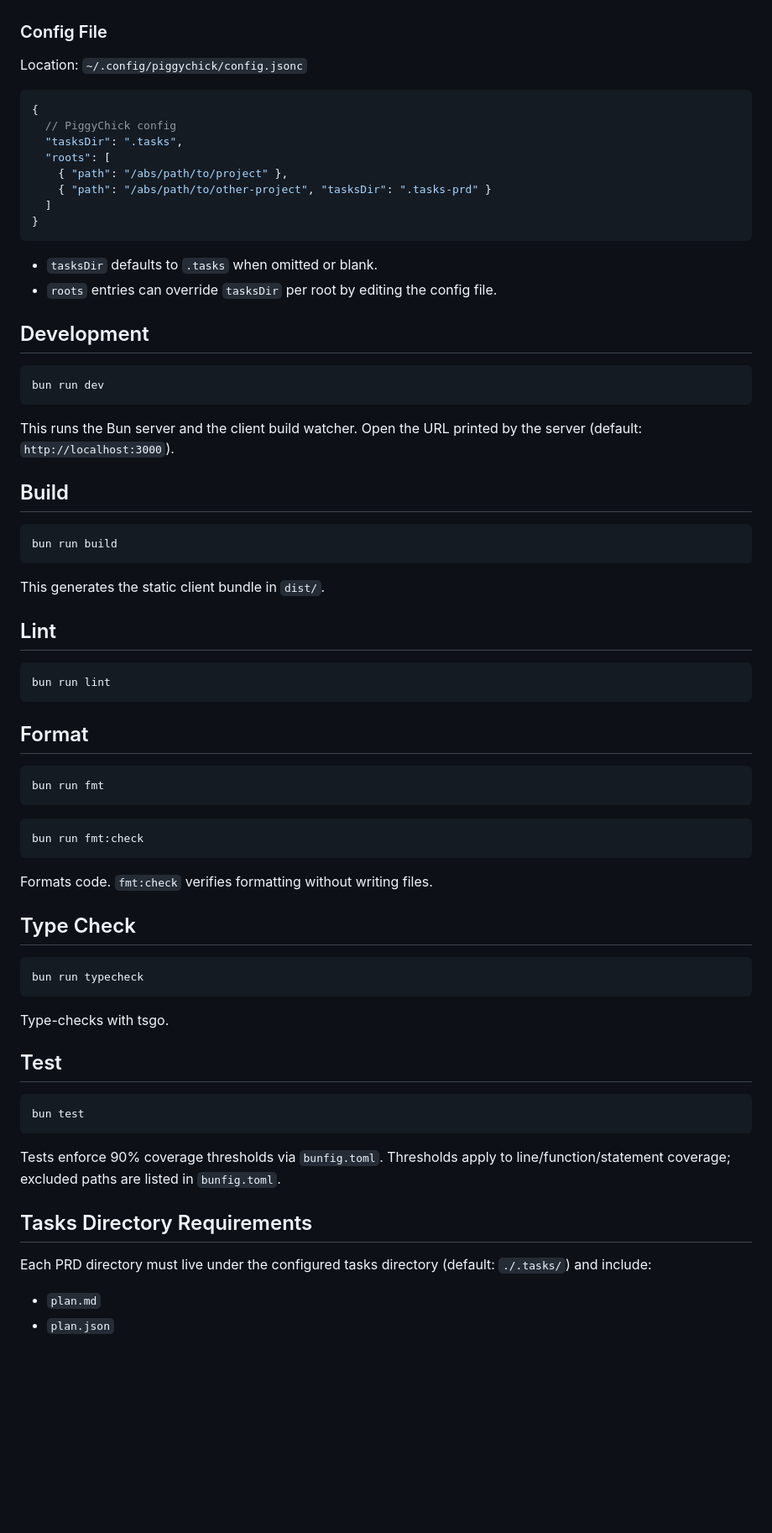
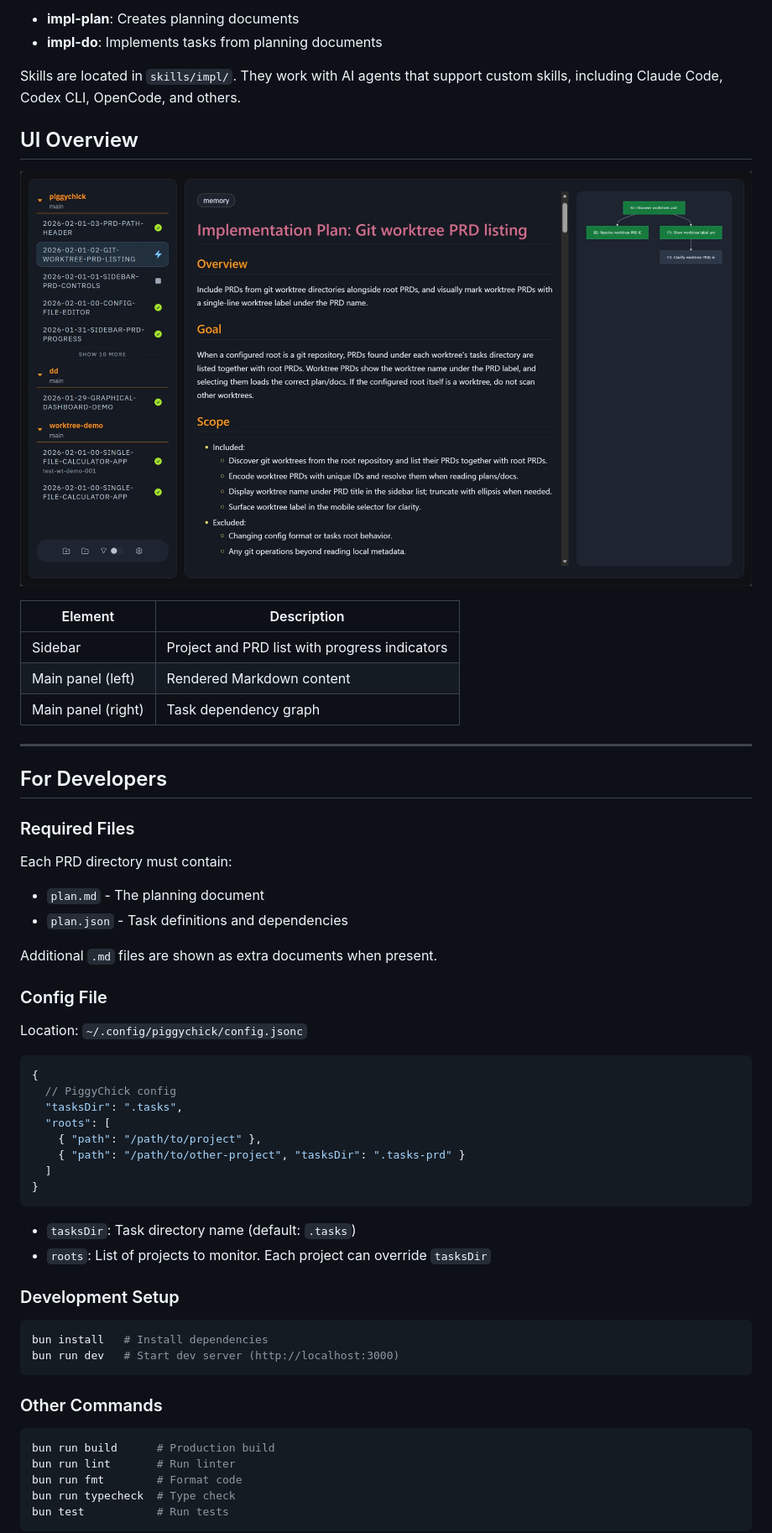
Before and after one commit to arenahito/piggychick, a Markdown page: README.md, the part around the change printed below. Shown: that part at 84% size. GitHub-like rendering; pictures changed too: docs/screen.png (added); blank space fills up the shorter version.

Commit message:
Update README and add image

````diff
--- a/README.md
+++ b/README.md
@@ -46,3 +70,31 @@ If no roots are configured, the UI shows no PRDs.
+- **impl-plan**: Creates planning documents
+- **impl-do**: Implements tasks from planning documents
+
+Skills are located in `skills/impl/`. They work with AI agents that support
+custom skills, including Claude Code, Codex CLI, OpenCode, and others.
+
+## UI Overview
+
+![Screenshot](docs/screen.png)
+
+| Element | Description |
+|---------|-------------|
+| Sidebar | Project and PRD list with progress indicators |
+| Main panel (left) | Rendered Markdown content |
+| Main panel (right) | Task dependency graph |
+
+---
+
+## For Developers
+
+### Required Files
+
+Each PRD directory must contain:
+
+- `plan.md` - The planning document
+- `plan.json` - Task definitions and dependencies
+
+Additional `.md` files are shown as extra documents when present.
 
 ### Config File
 
@@ -53,70 +105,28 @@ Location: `~/.config/piggychick/config.jsonc`
   // PiggyChick config
   "tasksDir": ".tasks",
   "roots": [
-    { "path": "/abs/path/to/project" },
-    { "path": "/abs/path/to/other-project", "tasksDir": ".tasks-prd" }
+    { "path": "/path/to/project" },
+    { "path": "/path/to/other-project", "tasksDir": ".tasks-prd" }
   ]
 }
 ```
 
-- `tasksDir` defaults to `.tasks` when omitted or blank.
-- `roots` entries can override `tasksDir` per root by editing the config file.
+- `tasksDir`: Task directory name (default: `.tasks`)
+- `roots`: List of projects to monitor. Each project can override `tasksDir`
 
-## Development
+### Development Setup
 
 ```bash
-bun run dev
+bun install   # Install dependencies
+bun run dev   # Start dev server (http://localhost:3000)
 ```
 
-This runs the Bun server and the client build watcher. Open the URL printed by the server (default: `http://localhost:3000`).
-
-## Build
+### Other Commands
 
 ```bash
-bun run build
+bun run build      # Production build
+bun run lint       # Run linter
+bun run fmt        # Format code
+bun run typecheck  # Type check
+bun test           # Run tests
 ```
-
-This generates the static client bundle in `dist/`.
-
-## Lint
-
-```bash
-bun run lint
-```
-
-## Format
-
-```bash
-bun run fmt
-```
-
-```bash
-bun run fmt:check
-```
-
-Formats code. `fmt:check` verifies formatting without writing files.
-
-## Type Check
-
-```bash
-bun run typecheck
-```
-
-Type-checks with tsgo.
-
-## Test
-
-```bash
-bun test
-```
-
-Tests enforce 90% coverage thresholds via `bunfig.toml`.
-Thresholds apply to line/function/statement coverage; excluded paths are listed in `bunfig.toml`.
-
-## Tasks Directory Requirements
-
-Each PRD directory must live under the configured tasks directory (default: `./.tasks/`) and include:
-
-- `plan.md`
-- `plan.json`
-
````
Also changed, not shown: other parts of README.md (+52 -42 lines), docs/piggychick.jpg (added).
